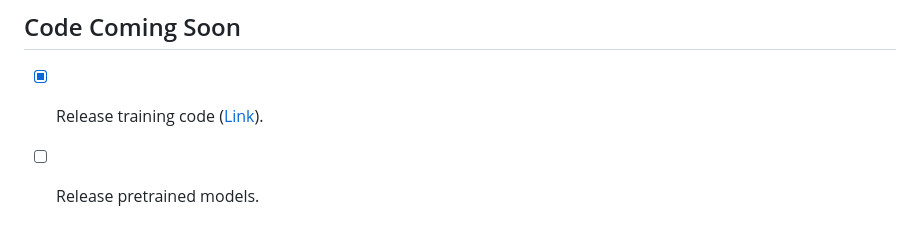
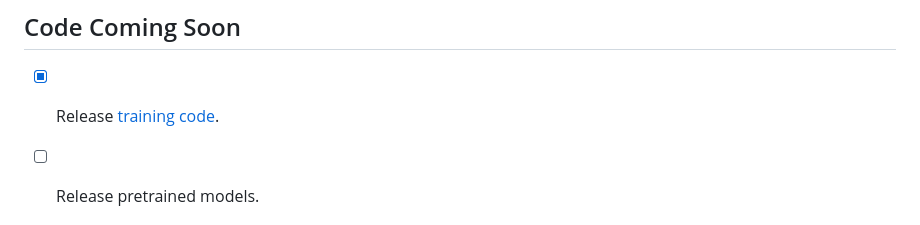
Before and after one commit to wuw2019/R-AMT, a Markdown page: README.md, the part around the change. GitHub-like rendering.

```diff
--- a/README.md
+++ b/README.md
@@ -35,7 +35,7 @@ This repository provides a new type of tuning method, termed as regularized mask
 
 ## Code Coming Soon
 
-- [x] Release training code ([Link](https://github.com/wuw2019/R-AMT/tree/main/code)).
+- [x] Release [training code](https://github.com/wuw2019/R-AMT/tree/main/code).
 - [ ] Release pretrained models.
 
 
```
